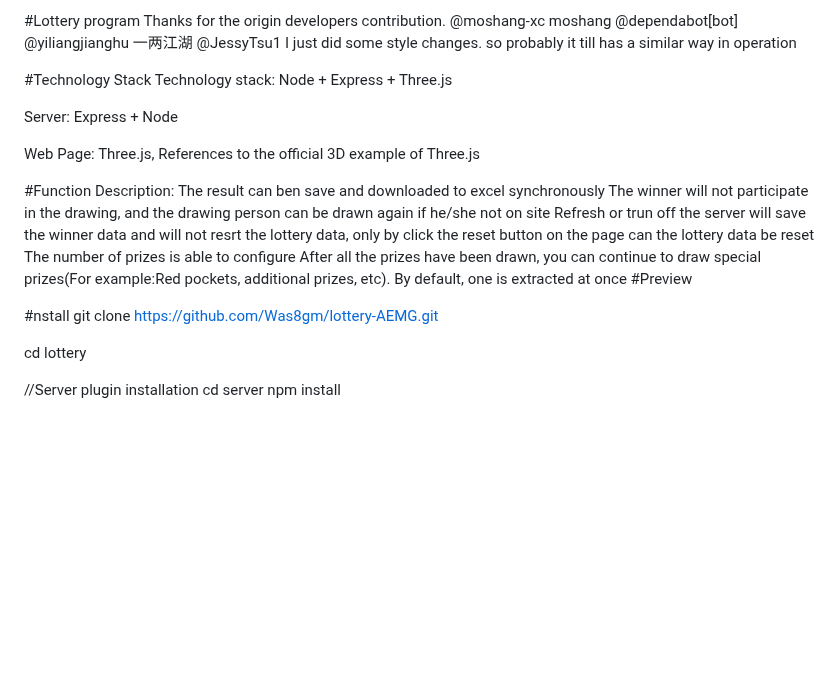
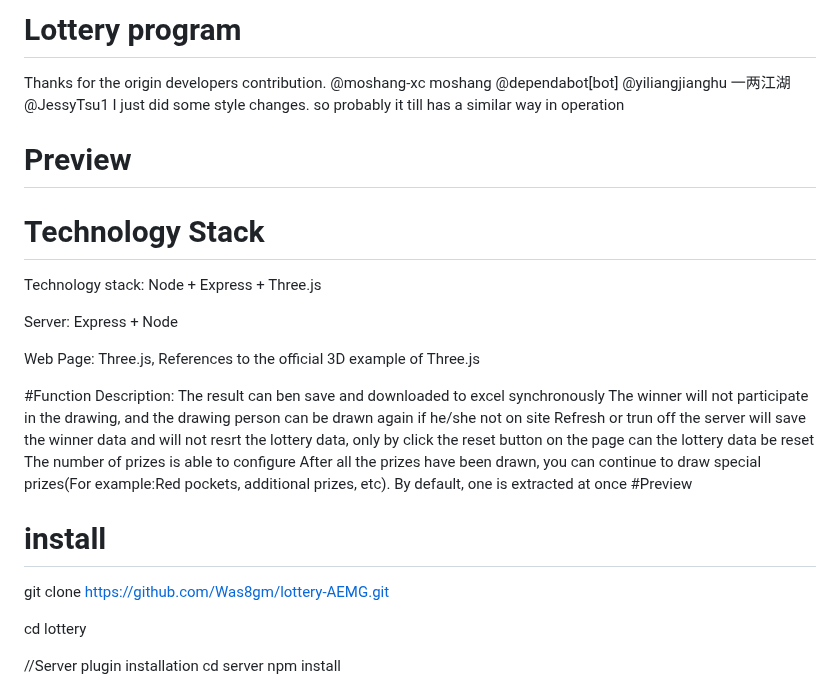
Before and after one commit to Was8gm/lottery-AEMG, a Markdown page: README.MD, the part around the change. GitHub-like rendering; blank space fills up the shorter version.

```diff
--- a/README.MD
+++ b/README.MD
@@ -1,4 +1,4 @@
-#Lottery program
+# Lottery program
 Thanks for the origin developers contribution.
 @moshang-xc moshang
 @dependabot[bot]
@@ -6,8 +6,9 @@ Thanks for the origin developers contribution.
 @JessyTsu1
 I just did some style changes.
 so  probably it till has a similar way in operation
+# Preview
 
-#Technology Stack
+# Technology Stack
 Technology stack: Node + Express + Three.js
 
 Server: Express + Node
@@ -23,7 +24,7 @@ After all the prizes have been drawn, you can continue to draw special prizes(Fo
 #Preview
 
 
-#nstall
+# install
 git clone https://github.com/Was8gm/lottery-AEMG.git
 
 cd lottery
```
